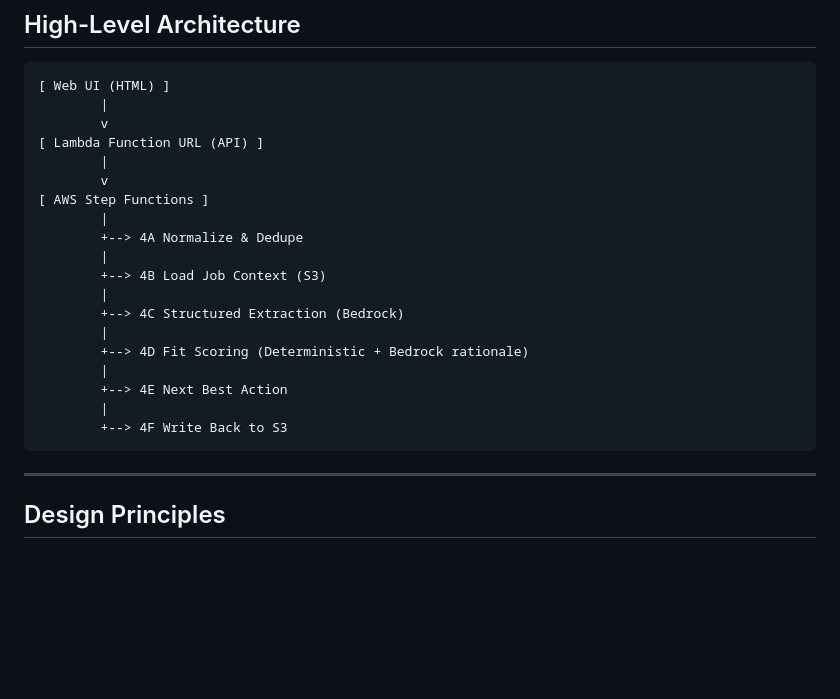
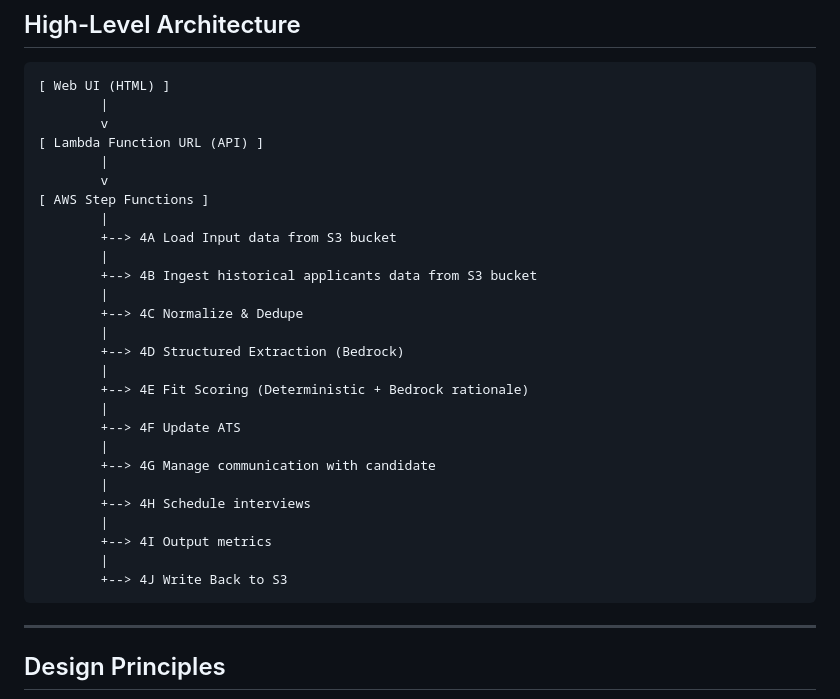
Before and after one commit to JuliaBaucher/AgenticScreeningDemo, a Markdown page: README.md, the part around the change. Drawn GitHub-style; blank space fills up the shorter version.

````diff
--- a/README.md
+++ b/README.md
@@ -71,17 +71,25 @@ This solution introduces:
         v
 [ AWS Step Functions ]
         |
-        +--> 4A Normalize & Dedupe
+        +--> 4A Load Input data from S3 bucket
         |
-        +--> 4B Load Job Context (S3)
+        +--> 4B Ingest historical applicants data from S3 bucket
         |
-        +--> 4C Structured Extraction (Bedrock)
+        +--> 4C Normalize & Dedupe
         |
-        +--> 4D Fit Scoring (Deterministic + Bedrock rationale)
+        +--> 4D Structured Extraction (Bedrock)
         |
-        +--> 4E Next Best Action
+        +--> 4E Fit Scoring (Deterministic + Bedrock rationale)
         |
-        +--> 4F Write Back to S3
+        +--> 4F Update ATS
+        |
+        +--> 4G Manage communication with candidate
+        |
+        +--> 4H Schedule interviews
+        |
+        +--> 4I Output metrics
+        |
+        +--> 4J Write Back to S3
 ```
 
 ---
````
